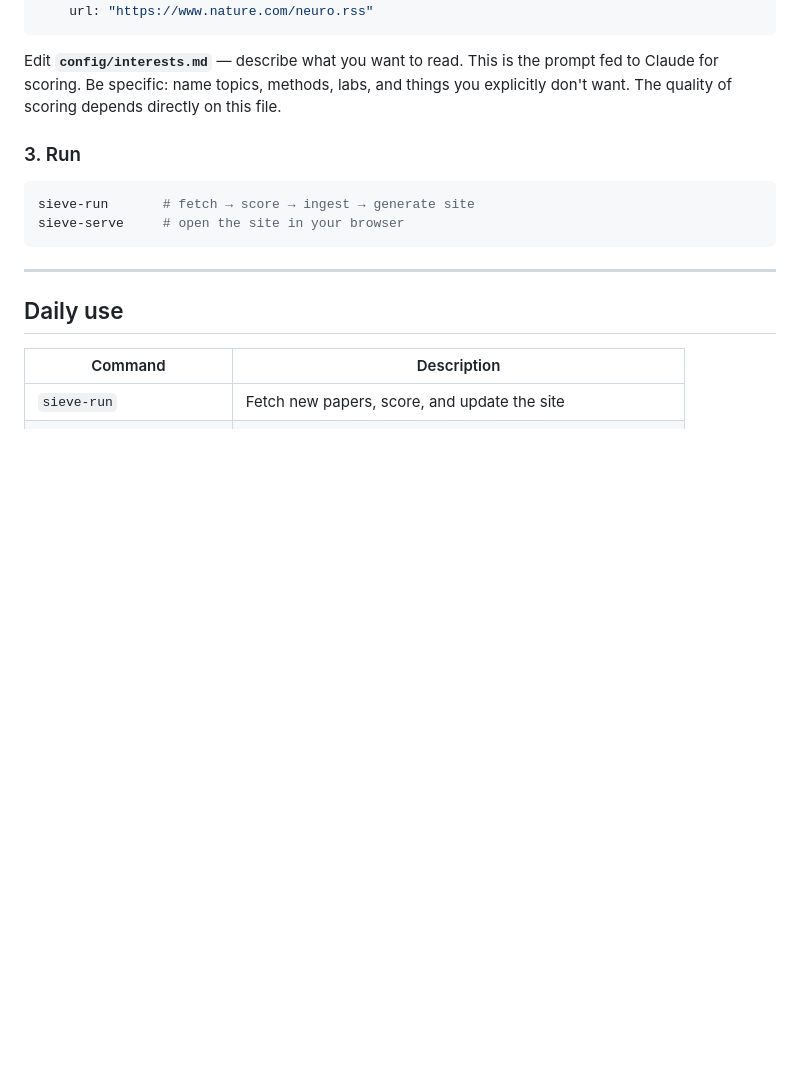
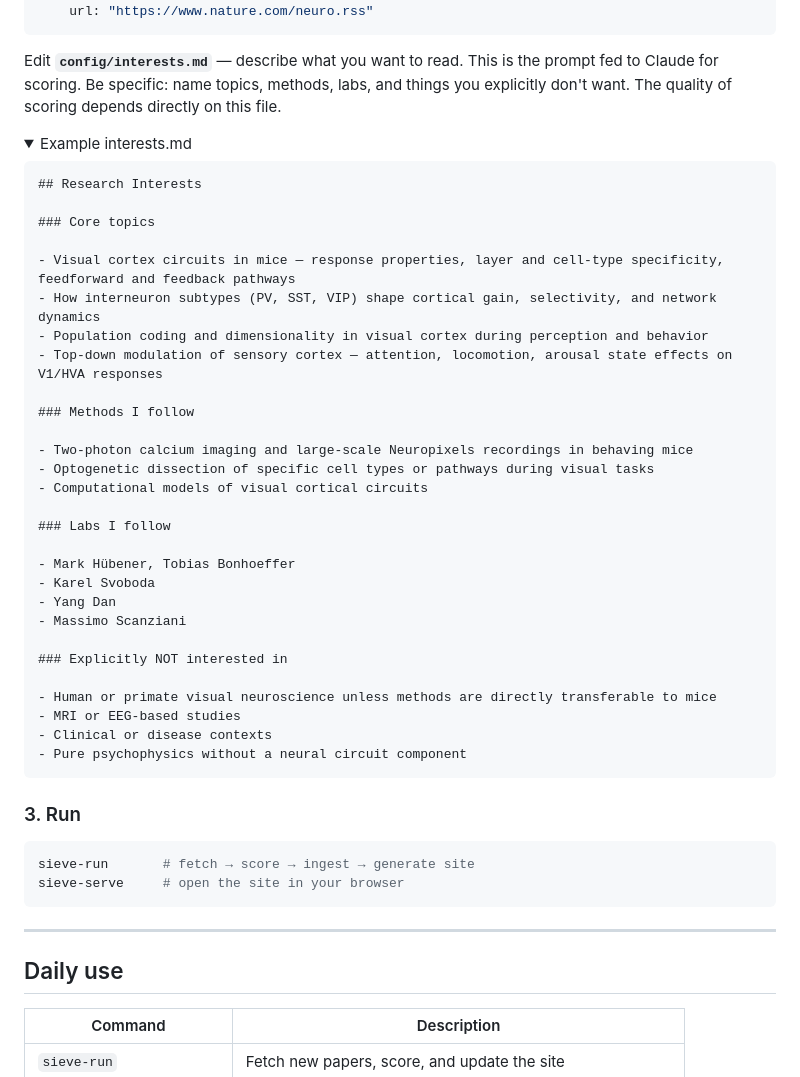
Before and after one commit to ceesem/sieve, a Markdown page: README.md, the part around one of its changes. Rendered like a GitHub page; folded sections open; blank space fills up the shorter version.

````diff
--- a/README.md
+++ b/README.md
@@ -54,3 +54,38 @@ feeds:
 ```
 
 Edit **`config/interests.md`** — describe what you want to read. This is the prompt fed to Claude for scoring. Be specific: name topics, methods, labs, and things you explicitly don't want. The quality of scoring depends directly on this file.
+
+<details>
+<summary>Example interests.md</summary>
+
+```markdown
+## Research Interests
+
+### Core topics
+
+- Visual cortex circuits in mice — response properties, layer and cell-type specificity, feedforward and feedback pathways
+- How interneuron subtypes (PV, SST, VIP) shape cortical gain, selectivity, and network dynamics
+- Population coding and dimensionality in visual cortex during perception and behavior
+- Top-down modulation of sensory cortex — attention, locomotion, arousal state effects on V1/HVA responses
+
+### Methods I follow
+
+- Two-photon calcium imaging and large-scale Neuropixels recordings in behaving mice
+- Optogenetic dissection of specific cell types or pathways during visual tasks
+- Computational models of visual cortical circuits
+
+### Labs I follow
+
+- Mark Hübener, Tobias Bonhoeffer
+- Karel Svoboda
+- Yang Dan
+- Massimo Scanziani
+
+### Explicitly NOT interested in
+
+- Human or primate visual neuroscience unless methods are directly transferable to mice
+- MRI or EEG-based studies
+- Clinical or disease contexts
+- Pure psychophysics without a neural circuit component
+```
+
````
Also changed, not shown: other parts of README.md (+1 -0 lines).
